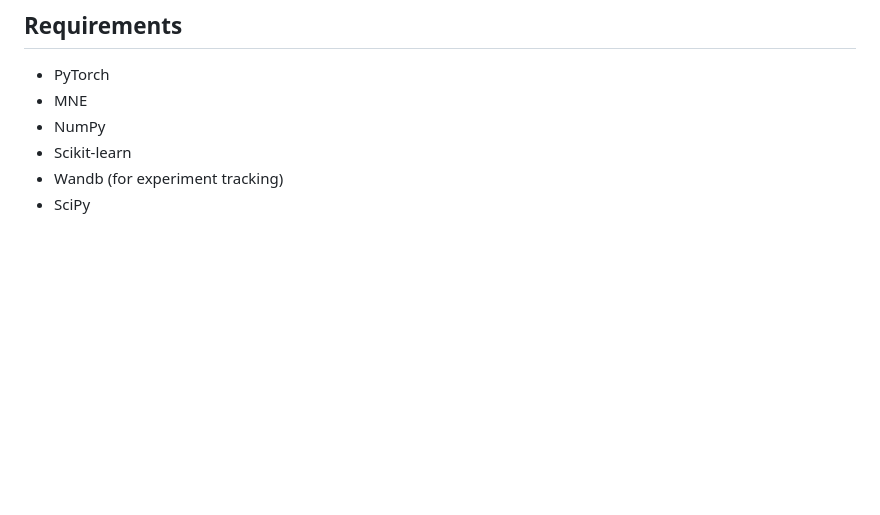
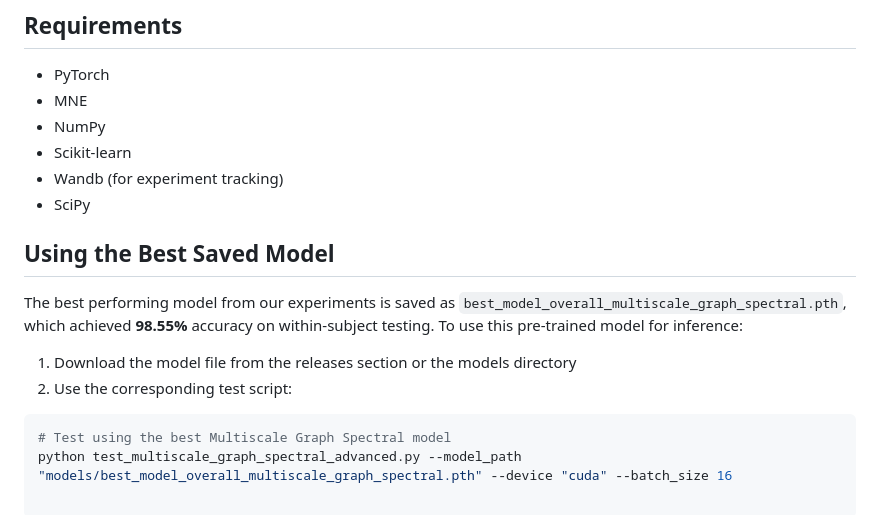
Before and after one commit to subro608/Neuroinformatics, a Markdown page: README.md, the part around the change. Rendered like a GitHub page; blank space fills up the shorter version.

Commit message:
new branch created

````diff
--- a/README.md
+++ b/README.md
@@ -176,3 +176,13 @@ python viz.py
 - Scikit-learn
 - Wandb (for experiment tracking)
 - SciPy
+## Using the Best Saved Model
+
+The best performing model from our experiments is saved as `best_model_overall_multiscale_graph_spectral.pth`, which achieved **98.55%** accuracy on within-subject testing. To use this pre-trained model for inference:
+
+1. Download the model file from the releases section or the models directory
+2. Use the corresponding test script:
+
+```python
+# Test using the best Multiscale Graph Spectral model
+python test_multiscale_graph_spectral_advanced.py --model_path "models/best_model_overall_multiscale_graph_spectral.pth" --device "cuda" --batch_size 16
````
